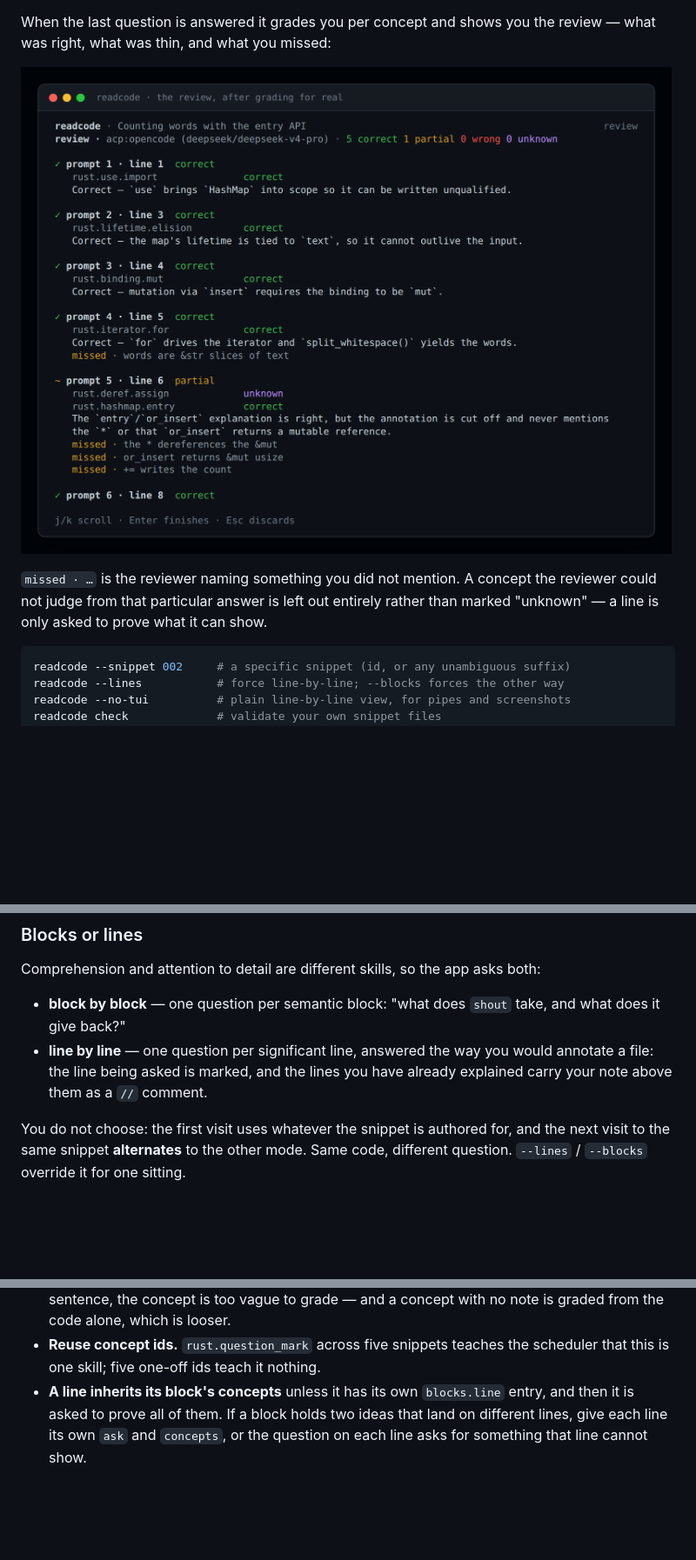
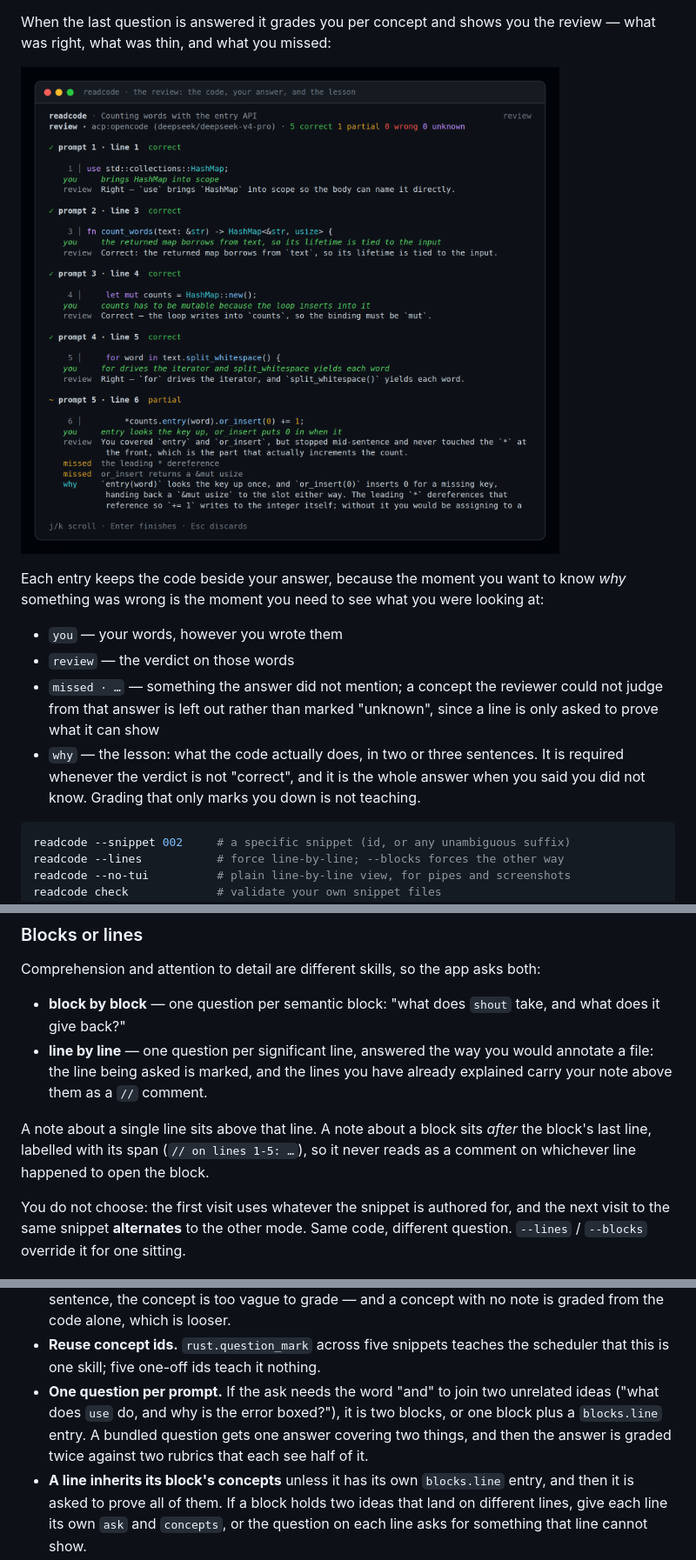
Before and after one commit to OscarGTH/readcode, a Markdown page: README.md, 3 parts joined by grey strips. Shown at 87% size. GitHub-like rendering; pictures changed too: docs/tui-review.png; blank space fills up the shorter version.

````diff
--- a/README.md
+++ b/README.md
@@ -110,7 +110,15 @@ what was right, what was thin, and what you missed:
 
-`missed · …` is the reviewer naming something you did not mention. A concept the reviewer
-could not judge from that particular answer is left out entirely rather than marked
-"unknown" — a line is only asked to prove what it can show.
+Each entry keeps the code beside your answer, because the moment you want to know *why*
+something was wrong is the moment you need to see what you were looking at:
+
+- `you` — your words, however you wrote them
+- `review` — the verdict on those words
+- `missed · …` — something the answer did not mention; a concept the reviewer could not
+  judge from that answer is left out rather than marked "unknown", since a line is only
+  asked to prove what it can show
+- `why` — the lesson: what the code actually does, in two or three sentences. It is
+  required whenever the verdict is not "correct", and it is the whole answer when you said
+  you did not know. Grading that only marks you down is not teaching.
 
 ```sh
 readcode --snippet 002     # a specific snippet (id, or any unambiguous suffix)
@@ -132,6 +140,10 @@ Comprehension and attention to detail are different skills, so the app asks both
 - **line by line** — one question per significant line, answered the way you would
   annotate a file: the line being asked is marked, and the lines you have already
   explained carry your note above them as a `//` comment.
+
+A note about a single line sits above that line. A note about a block sits *after* the
+block's last line, labelled with its span (`// on lines 1-5: …`), so it never reads as a
+comment on whichever line happened to open the block.
 
 You do not choose: the first visit uses whatever the snippet is authored for, and the
 next visit to the same snippet **alternates** to the other mode. Same code, different
@@ -309,6 +321,10 @@ count lines by hand to find the off-by-one.
   graded from the code alone, which is looser.
 - **Reuse concept ids.** `rust.question_mark` across five snippets teaches the scheduler
   that this is one skill; five one-off ids teach it nothing.
+- **One question per prompt.** If the ask needs the word "and" to join two unrelated ideas
+  ("what does `use` do, and why is the error boxed?"), it is two blocks, or one block plus a
+  `blocks.line` entry. A bundled question gets one answer covering two things, and then the
+  answer is graded twice against two rubrics that each see half of it.
 - **A line inherits its block's concepts** unless it has its own `blocks.line` entry, and
   then it is asked to prove all of them. If a block holds two ideas that land on different
   lines, give each line its own `ask` and `concepts`, or the question on each line asks for
````
Also changed, not shown: other parts of README.md (+2 -2 lines), 11 other files.
